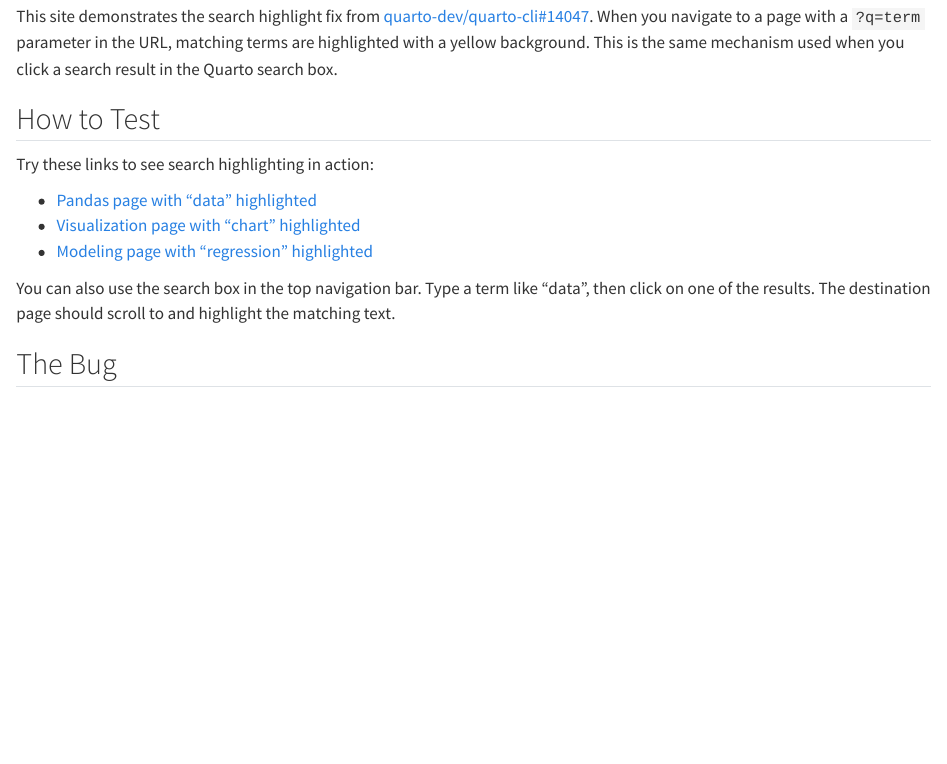
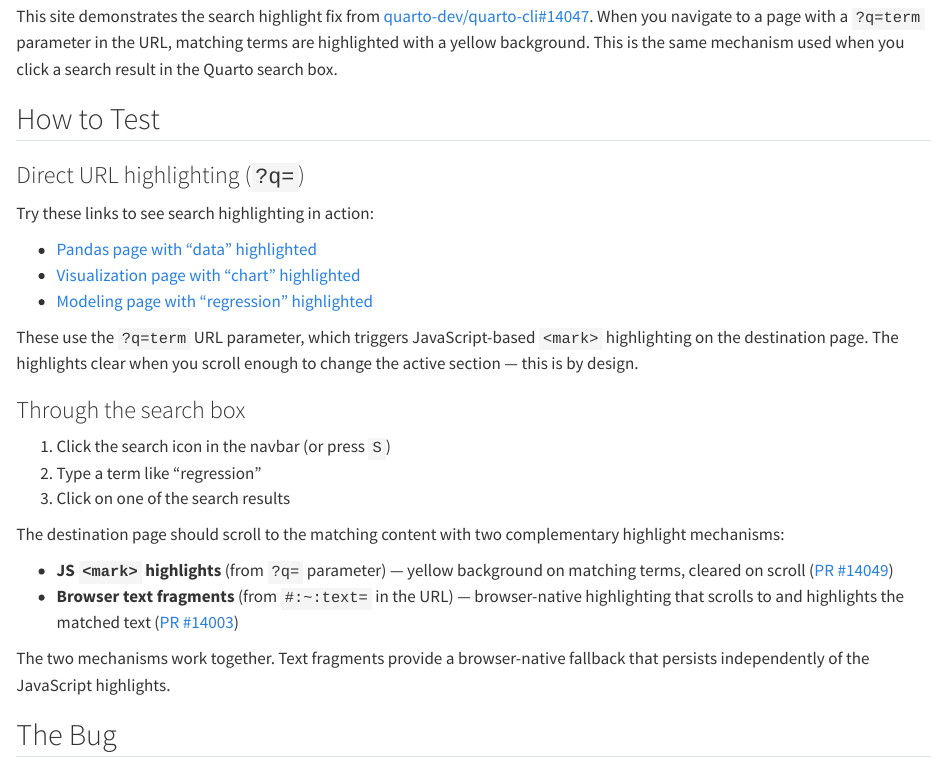
Before and after one commit to cderv/quarto-search-highlight-demo, a Quarto document (index.qmd): the page in a window 1100 px wide, from 130 px down. Rendered offline with R 4.5, knitr and Pandoc in place of Quarto, with nearby package versions.

Commit message:
Add testing instructions for both highlight mechanisms
Explain JS mark highlights (PR #14049) and browser text
fragments (PR #14003) with step-by-step search box workflow.

Co-Authored-By: Claude Opus 4.6 <noreply@anthropic.com>

```diff
--- a/index.qmd
+++ b/index.qmd
@@ -8,13 +8,28 @@ This site demonstrates the search highlight fix from [quarto-dev/quarto-cli#1404
 
 ## How to Test
 
+### Direct URL highlighting (`?q=`)
+
 Try these links to see search highlighting in action:
 
 - [Pandas page with "data" highlighted](pandas.html?q=data)
 - [Visualization page with "chart" highlighted](visualization.html?q=chart)
 - [Modeling page with "regression" highlighted](modeling.html?q=regression)
 
-You can also use the search box in the top navigation bar. Type a term like "data", then click on one of the results. The destination page should scroll to and highlight the matching text.
+These use the `?q=term` URL parameter, which triggers JavaScript-based `<mark>` highlighting on the destination page. The highlights clear when you scroll enough to change the active section — this is by design.
+
+### Through the search box
+
+1. Click the search icon in the navbar (or press `S`)
+2. Type a term like "regression"
+3. Click on one of the search results
+
+The destination page should scroll to the matching content with two complementary highlight mechanisms:
+
+- **JS `<mark>` highlights** (from `?q=` parameter) — yellow background on matching terms, cleared on scroll ([PR #14049](https://github.com/quarto-dev/quarto-cli/pull/14049))
+- **Browser text fragments** (from `#:~:text=` in the URL) — browser-native highlighting that scrolls to and highlights the matched text ([PR #14003](https://github.com/quarto-dev/quarto-cli/pull/14003))
+
+The two mechanisms work together. Text fragments provide a browser-native fallback that persists independently of the JavaScript highlights.
 
 ## The Bug
 
```
